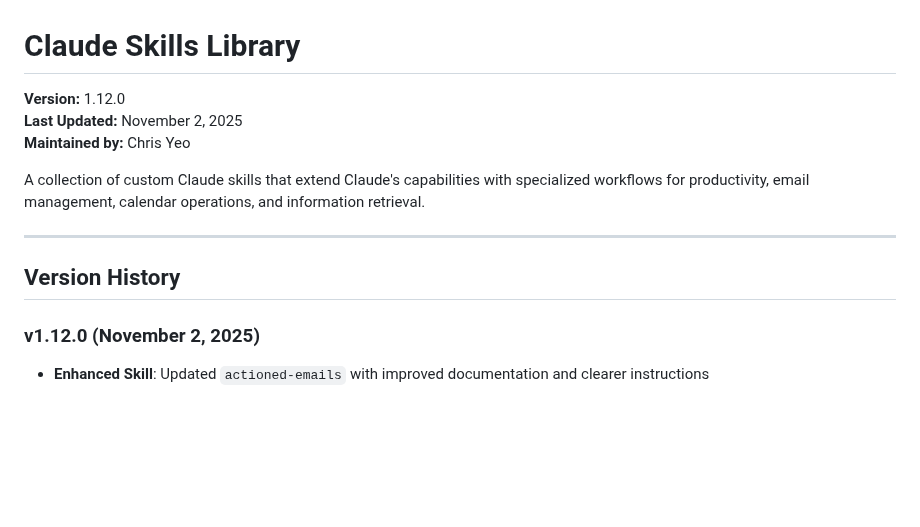
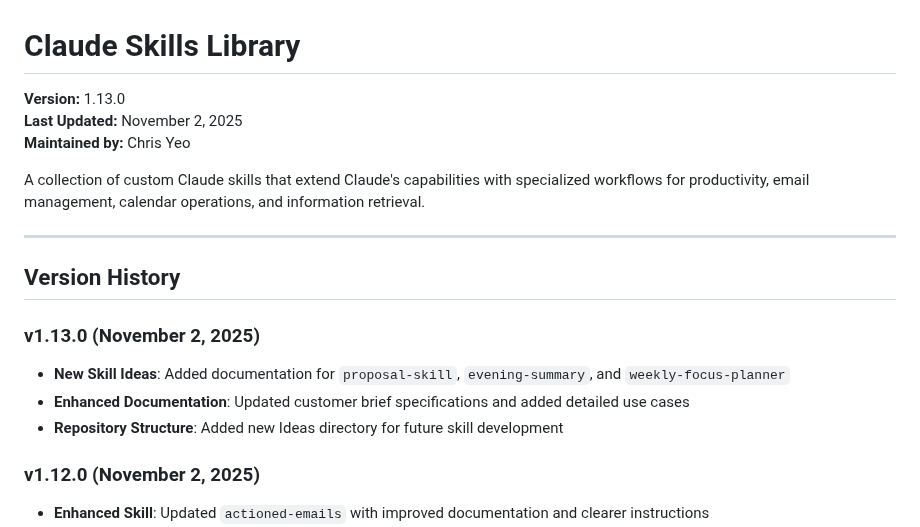
Before and after one commit to christopheryeo/claude-skills, a Markdown page: README.md, the part around the change. Drawn GitHub-style; blank space fills up the shorter version.

Commit message:
docs: Update README to v1.13.0 with new skill ideas
- Add v1.13.0 changelog entry
- Document new skill ideas: proposal-skill, evening-summary, weekly-focus-planner
- Update repository structure documentation

```diff
--- a/README.md
+++ b/README.md
@@ -1,6 +1,6 @@
 # Claude Skills Library
 
-**Version:** 1.12.0
+**Version:** 1.13.0
 **Last Updated:** November 2, 2025
 **Maintained by:** Chris Yeo
 
@@ -9,6 +9,11 @@ A collection of custom Claude skills that extend Claude's capabilities with spec
 ---
 
 ## Version History
+
+### v1.13.0 (November 2, 2025)
+- **New Skill Ideas**: Added documentation for `proposal-skill`, `evening-summary`, and `weekly-focus-planner`
+- **Enhanced Documentation**: Updated customer brief specifications and added detailed use cases
+- **Repository Structure**: Added new Ideas directory for future skill development
 
 ### v1.12.0 (November 2, 2025)
 - **Enhanced Skill**: Updated `actioned-emails` with improved documentation and clearer instructions
```
